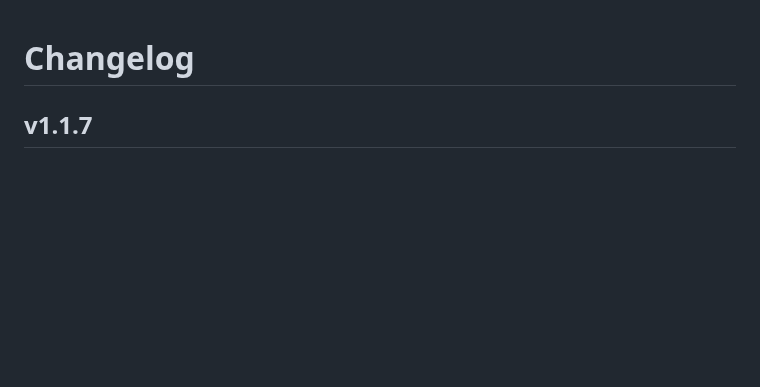
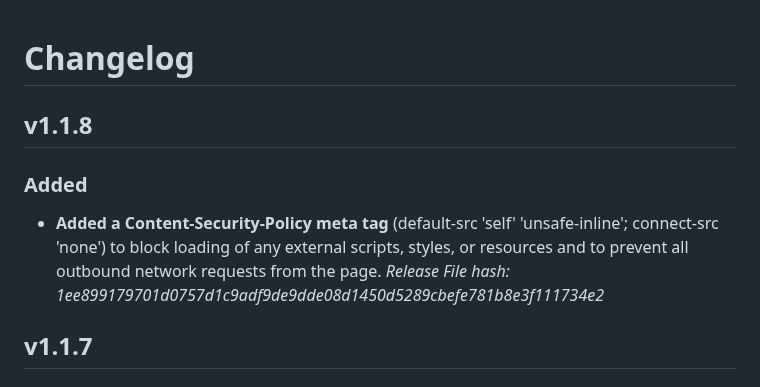
Before and after one commit to IanMcLo/bip-39-dice, a Markdown page: CHANGELOG.md, the part around the change. Rendered like a GitHub page; blank space fills up the shorter version.

Commit message:
Add Content-Security-Policy meta tag in v1.1.8
Introduced a Content-Security-Policy meta tag to enhance security by restricting external resources and outbound network requests.

```diff
--- a/CHANGELOG.md
+++ b/CHANGELOG.md
@@ -1,4 +1,12 @@
 # Changelog
+
+## v1.1.8
+
+### Added
+
+- **Added a Content-Security-Policy meta tag** (default-src 'self' 'unsafe-inline'; connect-src 'none') to block loading of any external scripts, styles, or resources and to prevent all outbound network requests from the page.
+*Release File hash: 1ee899179701d0757d1c9adf9de9dde08d1450d5289cbefe781b8e3f111734e2*
+
 
 ## v1.1.7
 
```
